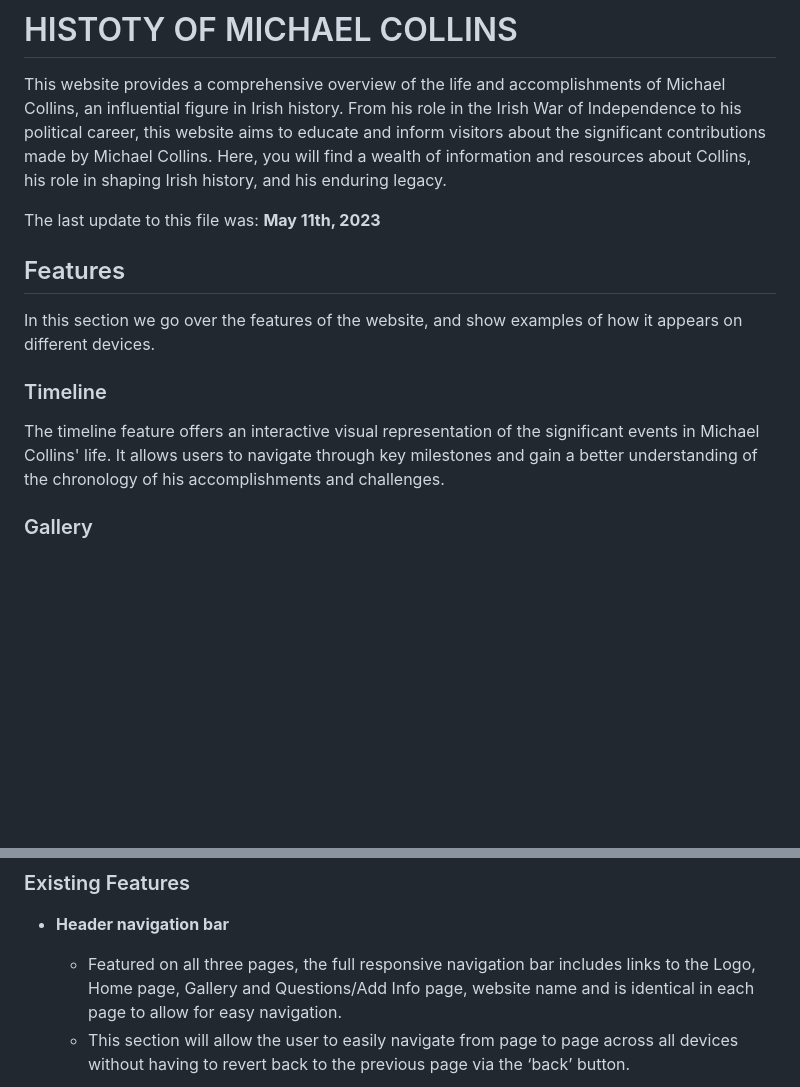
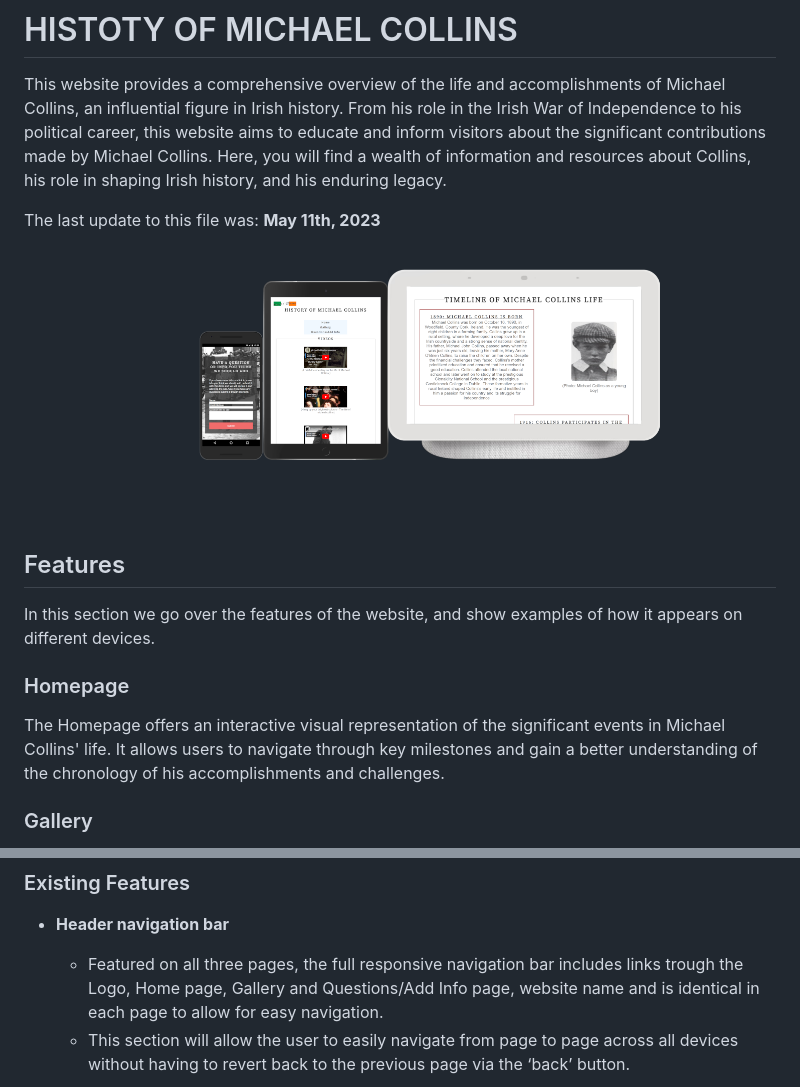
Before and after one commit to jamie33o/history-of-michael-collins, a Markdown page: README.md, 2 parts joined by grey strips. Drawn GitHub-style; pictures changed too: assets/images/different-screen-sizes.png (added); blank space fills up the shorter version.

Commit message:
Added: images for logo background and readme file showing website on different screens

```diff
--- a/README.md
+++ b/README.md
@@ -7,12 +7,14 @@ This website provides a comprehensive overview of the life and accomplishments o
 
 The last update to this file was: **May 11th, 2023**
 
+![website on differnt devices](assets/images/different-screen-sizes.png)
+
 ## Features
 In this section we go over the features of the website, and show examples of how it appears on different devices.
 
 
-### Timeline
-The timeline feature offers an interactive visual representation of the significant events in Michael Collins' life. It allows users to navigate through key milestones and gain a better understanding of the chronology of his accomplishments and challenges.
+### Homepage
+The Homepage offers an interactive visual representation of the significant events in Michael Collins' life. It allows users to navigate through key milestones and gain a better understanding of the chronology of his accomplishments and challenges.
 
 ### Gallery
 For those interested in further exploration, the Gallery section provides some images, documentaries, and websites related to Michael Collins and Irish history. These resources offer additional perspectives and insights into the subject matter.
@@ -26,7 +28,7 @@ We welcome contributions from individuals who would like to enhance the website'
 
 - __Header navigation bar__
 
-  - Featured on all three pages, the full responsive navigation bar includes links to the Logo, Home page, Gallery and Questions/Add Info page, website name and is identical in each page to allow for easy navigation.
+  - Featured on all three pages, the full responsive navigation bar includes links trough the Logo, Home page, Gallery and Questions/Add Info page, website name and is identical in each page to allow for easy navigation.
   - This section will allow the user to easily navigate from page to page across all devices without having to revert back to the previous page via the ‘back’ button.
 
 ![Nav Bar](assets/images/website-nav.png)
```
Also changed, not shown: assets/images/irish-flag.jpeg (added).
